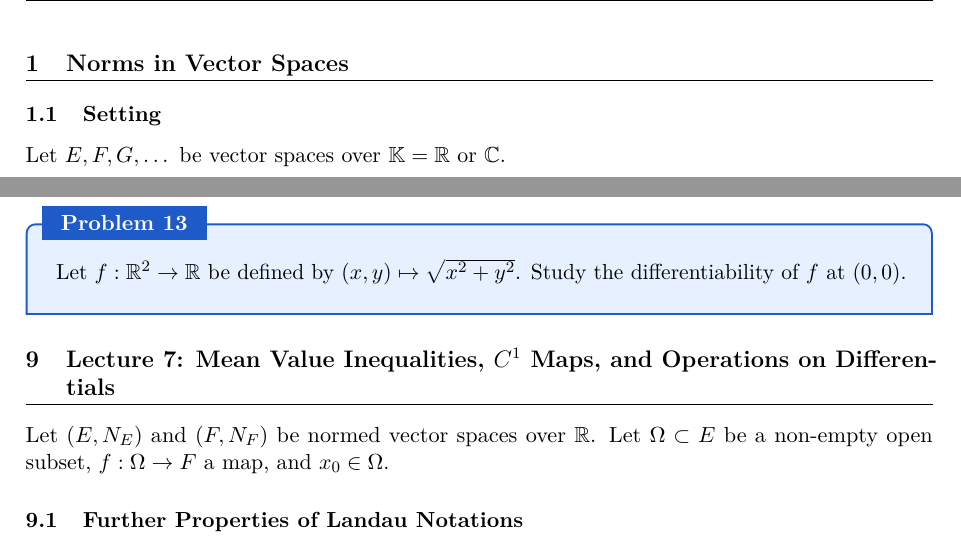
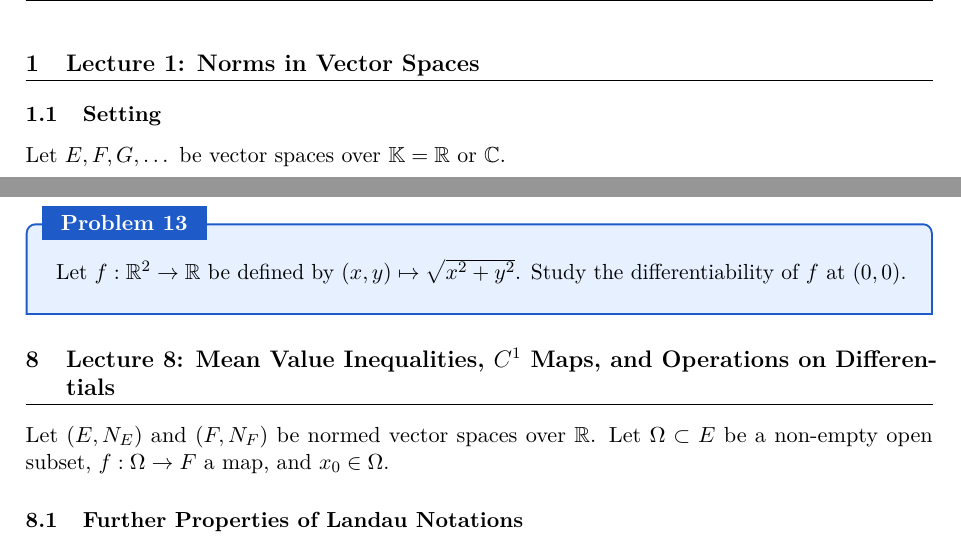
Before and after one commit to WiSiK147/Ecole_Polytechnique_notes, a LaTeX document (sem3/topology/main.tex): two parts of pages 3 and 24 of 28, joined at a grey line, cut so that both start at the same text. The pictures show the PDF file sem3/topology/main.pdf that the author committed with the source.

Commit message:
fix topo

```diff
--- a/sem3/topology/main.tex
+++ b/sem3/topology/main.tex
@@ -423,7 +423,7 @@
 \newpage
 
 % ── Lecture 1: Norms in vector spaces & Sequences ───────────
-\section{Norms in Vector Spaces}
+\section{Lecture 1: Norms in Vector Spaces}
 \subsection{Setting}
 Let $E, F, G, \dots$ be vector spaces over $\mathbb{K} = \mathbb{R}$ or $\mathbb{C}$.
 \begin{itemize}
@@ -1435,8 +1435,8 @@ So $\exp$ is differentiable at $0$, and $d\exp_0(H) = H$ (meaning $d\exp_0 = I_E
 Let $f: \R^2 \to \R$ be defined by $(x,y) \mapsto \sqrt{x^2+y^2}$. Study the differentiability of $f$ at $(0,0)$.
 \end{problem}
 
-% ── Lecture 7 ───────────────────────────────────────────────
-\section{Lecture 7: Mean Value Inequalities, $C^1$ Maps, and Operations on Differentials}
+% ── Lecture 8 ───────────────────────────────────────────────
+\section{Lecture 8: Mean Value Inequalities, $C^1$ Maps, and Operations on Differentials}
 Let $(E, N_E)$ and $(F, N_F)$ be normed vector spaces over $\R$. Let $\Omega \subset E$ be a non-empty open subset, $f: \Omega \to F$ a map, and $x_0 \in \Omega$.
 
 \subsection{Further Properties of Landau Notations}
```
Also changed, not shown: sem3/topology/main.pdf, sem3/topology/main.tex (6 more changed lines).
